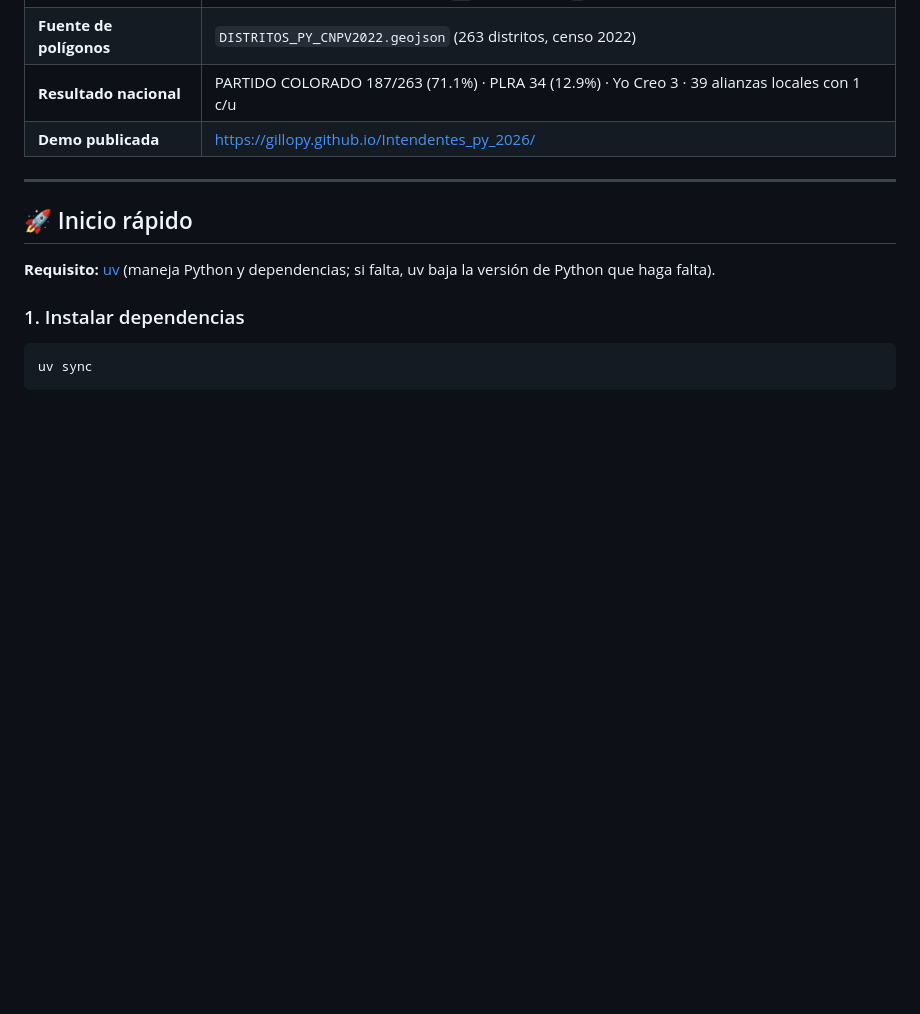
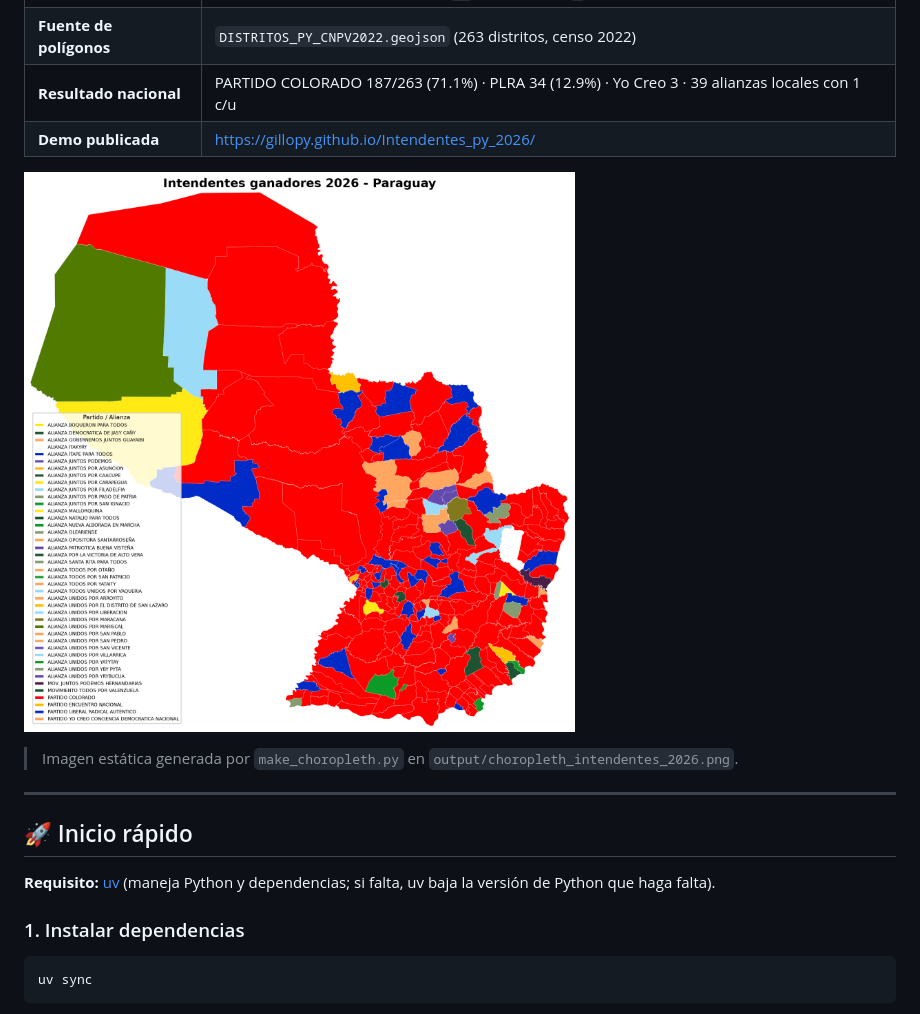
Before and after one commit to gillopy/Intendentes_py_2026, a Markdown page: README.md, the part around the change. Drawn GitHub-style; blank space fills up the shorter version.

Commit message:
docs: embed static choropleth PNG in README

```diff
--- a/README.md
+++ b/README.md
@@ -11,6 +11,10 @@ oficial del partido ganador.
 | **Fuente de polígonos** | `DISTRITOS_PY_CNPV2022.geojson` (263 distritos, censo 2022) |
 | **Resultado nacional** | PARTIDO COLORADO 187/263 (71.1%) · PLRA 34 (12.9%) · Yo Creo 3 · 39 alianzas locales con 1 c/u |
 | **Demo publicada** | https://gillopy.github.io/Intendentes_py_2026/ |
+
+![Mapa coroplético de intendentes ganadores 2026](output/choropleth_intendentes_2026.png)
+
+> Imagen estática generada por `make_choropleth.py` en `output/choropleth_intendentes_2026.png`.
 
 ---
 
```
